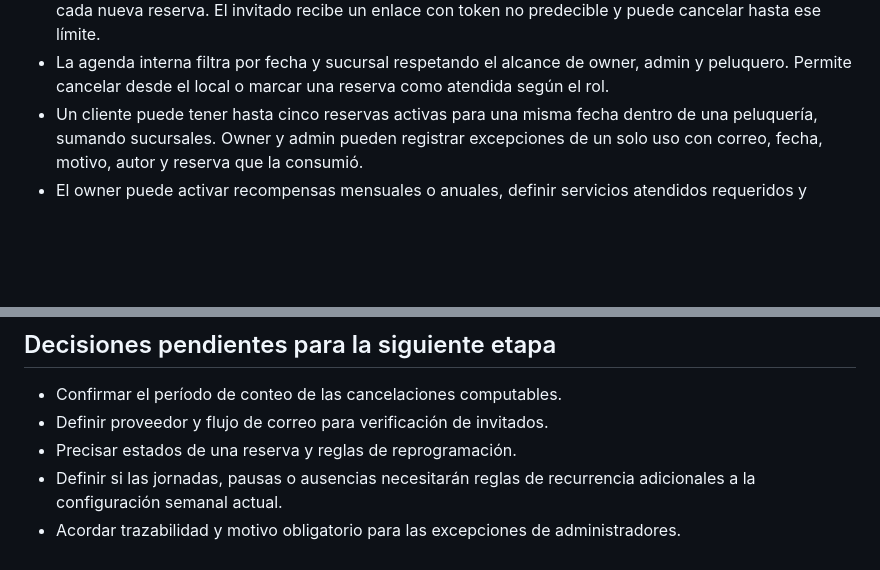
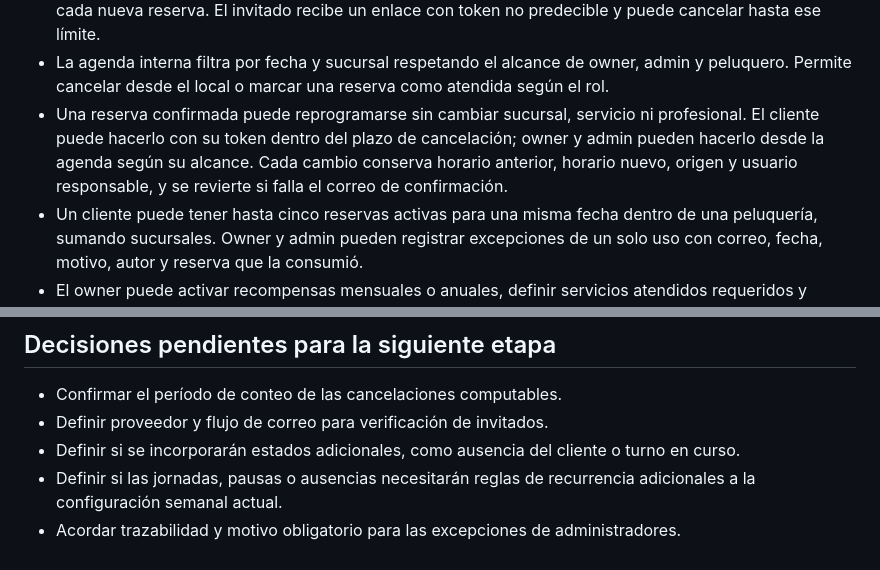
Before and after one commit to citurria24/AppReservas, a Markdown page: docs/requisitos.md, 2 parts joined by grey strips. Drawn GitHub-style; blank space fills up the shorter version.

```diff
--- a/docs/requisitos.md
+++ b/docs/requisitos.md
@@ -22,6 +22,7 @@ Reglas implementadas:
 - Las reservas se crean dentro de una transacción y PostgreSQL impide solapamientos para un mismo profesional mediante una restricción de exclusión.
 - Owner y admin configuran la anticipación mínima para cancelar; el valor vigente queda conservado en cada nueva reserva. El invitado recibe un enlace con token no predecible y puede cancelar hasta ese límite.
 - La agenda interna filtra por fecha y sucursal respetando el alcance de owner, admin y peluquero. Permite cancelar desde el local o marcar una reserva como atendida según el rol.
+- Una reserva confirmada puede reprogramarse sin cambiar sucursal, servicio ni profesional. El cliente puede hacerlo con su token dentro del plazo de cancelación; owner y admin pueden hacerlo desde la agenda según su alcance. Cada cambio conserva horario anterior, horario nuevo, origen y usuario responsable, y se revierte si falla el correo de confirmación.
 - Un cliente puede tener hasta cinco reservas activas para una misma fecha dentro de una peluquería, sumando sucursales. Owner y admin pueden registrar excepciones de un solo uso con correo, fecha, motivo, autor y reserva que la consumió.
 - El owner puede activar recompensas mensuales o anuales, definir servicios atendidos requeridos y porcentaje de descuento. El beneficio se aplica a la siguiente reserva elegible, queda registrado en ella y solo puede canjearse una vez por período.
 
@@ -35,6 +36,6 @@ Reglas implementadas:
 
 - Confirmar el período de conteo de las cancelaciones computables.
 - Definir proveedor y flujo de correo para verificación de invitados.
-- Precisar estados de una reserva y reglas de reprogramación.
+- Definir si se incorporarán estados adicionales, como ausencia del cliente o turno en curso.
 - Definir si las jornadas, pausas o ausencias necesitarán reglas de recurrencia adicionales a la configuración semanal actual.
 - Acordar trazabilidad y motivo obligatorio para las excepciones de administradores.
```
Also changed, not shown: README.md (+7 -1 lines), docs/email-delivery.md (+1 -0 lines).
